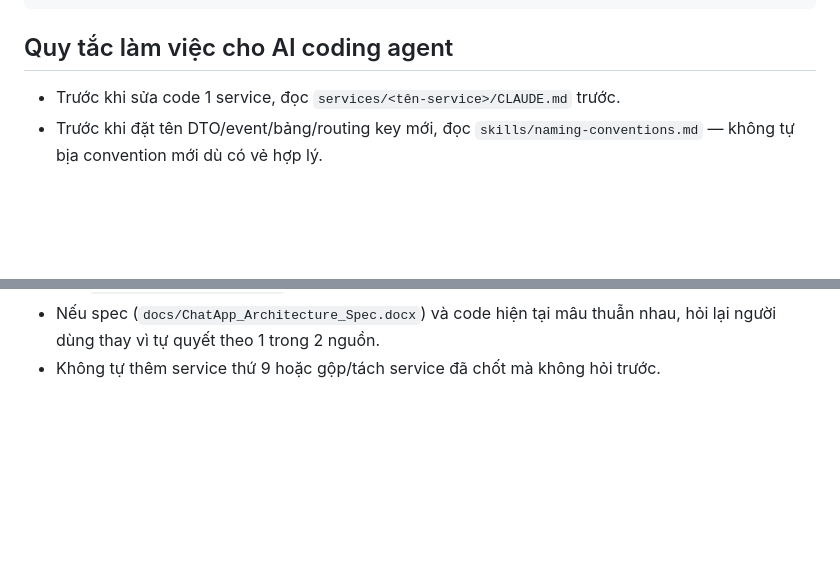
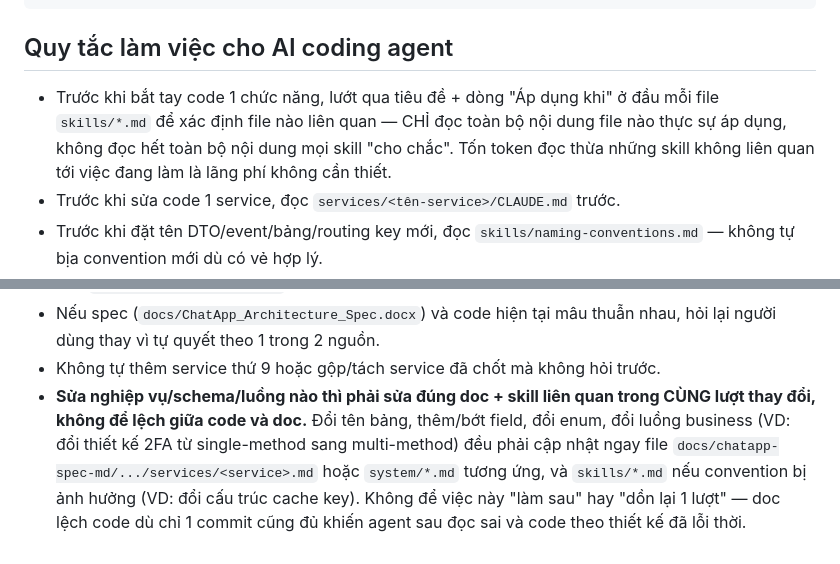
Before and after one commit to yukki2004/AppChat, a Markdown page: CLAUDE.md, 2 parts joined by grey strips. Drawn GitHub-style; blank space fills up the shorter version.

Commit message:
docs: add skim-skills-first and doc-code-sync guidance to root CLAUDE.md
Two working-agreement additions for AI coding agents: skim a skill's header/"Áp dụng khi"
line before reading it in full (avoid burning tokens on irrelevant skills), and update the
relevant doc/skill in the SAME change whenever business logic/schema/flow changes — a doc
lagging behind code by even one commit is enough to make a later agent code against a
stale design.

```diff
--- a/CLAUDE.md
+++ b/CLAUDE.md
@@ -74,6 +74,10 @@ chatapp-backend/
 
 ## Quy tắc làm việc cho AI coding agent
 
+- Trước khi bắt tay code 1 chức năng, lướt qua tiêu đề + dòng "Áp dụng khi" ở đầu mỗi file
+  `skills/*.md` để xác định file nào liên quan — CHỈ đọc toàn bộ nội dung file nào thực sự áp
+  dụng, không đọc hết toàn bộ nội dung mọi skill "cho chắc". Tốn token đọc thừa những skill
+  không liên quan tới việc đang làm là lãng phí không cần thiết.
 - Trước khi sửa code 1 service, đọc `services/<tên-service>/CLAUDE.md` trước.
 - Trước khi đặt tên DTO/event/bảng/routing key mới, đọc `skills/naming-conventions.md` — không
   tự bịa convention mới dù có vẻ hợp lý.
@@ -86,3 +90,10 @@ chatapp-backend/
 - Nếu spec (`docs/ChatApp_Architecture_Spec.docx`) và code hiện tại mâu thuẫn nhau, hỏi lại
   người dùng thay vì tự quyết theo 1 trong 2 nguồn.
 - Không tự thêm service thứ 9 hoặc gộp/tách service đã chốt mà không hỏi trước.
+- **Sửa nghiệp vụ/schema/luồng nào thì phải sửa đúng doc + skill liên quan trong CÙNG lượt
+  thay đổi, không để lệch giữa code và doc.** Đổi tên bảng, thêm/bớt field, đổi enum, đổi luồng
+  business (VD: đổi thiết kế 2FA từ single-method sang multi-method) đều phải cập nhật ngay
+  file `docs/chatapp-spec-md/.../services/<service>.md` hoặc `system/*.md` tương ứng, và
+  `skills/*.md` nếu convention bị ảnh hưởng (VD: đổi cấu trúc cache key). Không để việc này
+  "làm sau" hay "dồn lại 1 lượt" — doc lệch code dù chỉ 1 commit cũng đủ khiến agent sau đọc sai
+  và code theo thiết kế đã lỗi thời.
```
